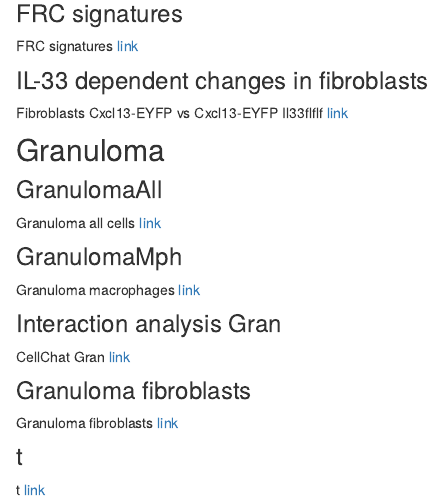
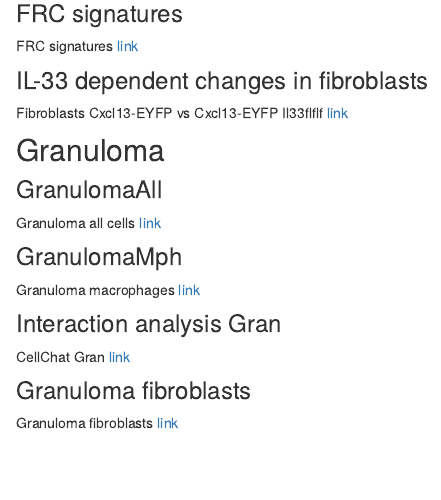
Before and after one commit to Ludewig-Lab/IntGranuloma, an R Markdown document (analysis/index.Rmd): the page in a window 1100 px wide, from 310 px down. Rendered offline with R 4.5, knitr and Pandoc, with nearby package versions; drawn as R Markdown's standard HTML page in place of the format the file asks for.

Commit message:
final Sept25

```diff
--- a/analysis/index.Rmd
+++ b/analysis/index.Rmd
@@ -41,7 +41,3 @@ CellChat Gran
 ### Granuloma fibroblasts
 Granuloma fibroblasts
 [link](GranFb.html)
-
-### t
-t
-[link](g.html)
```
Also changed, not shown: 1 other file.
